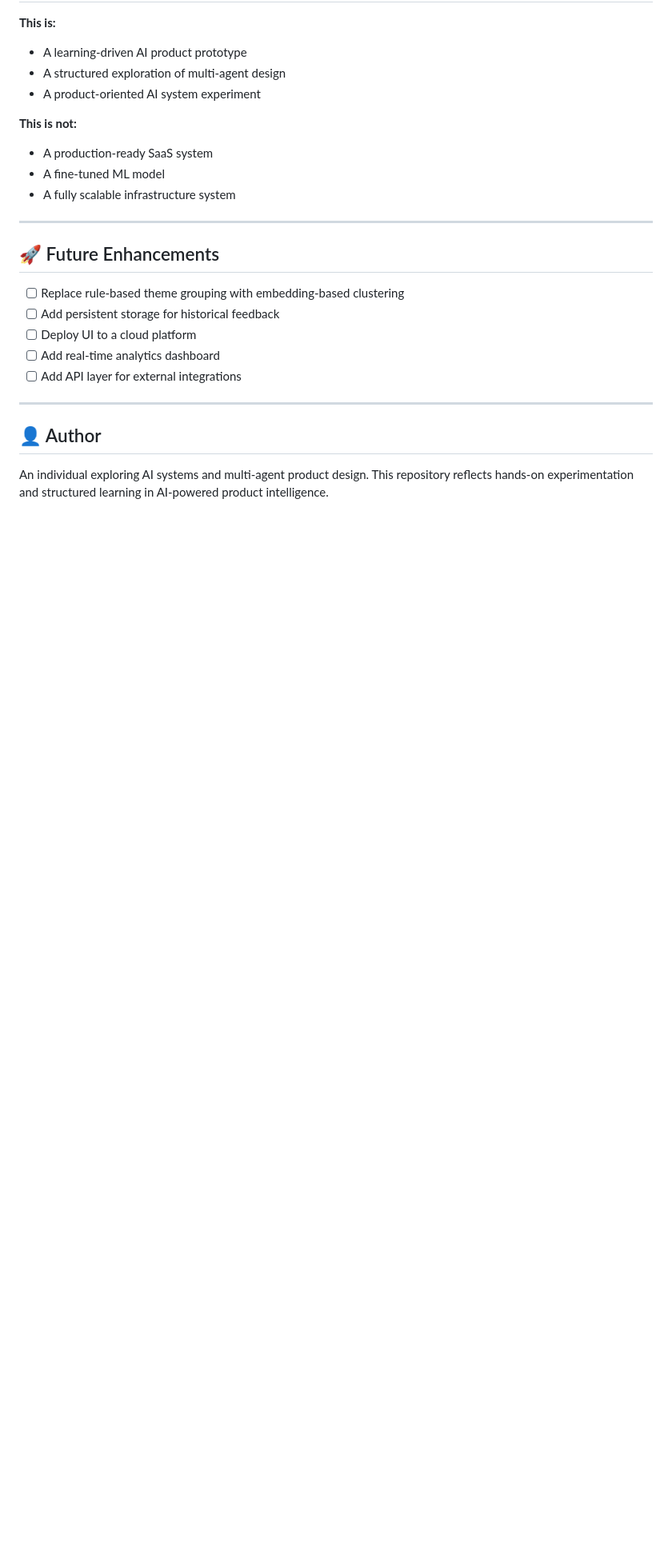
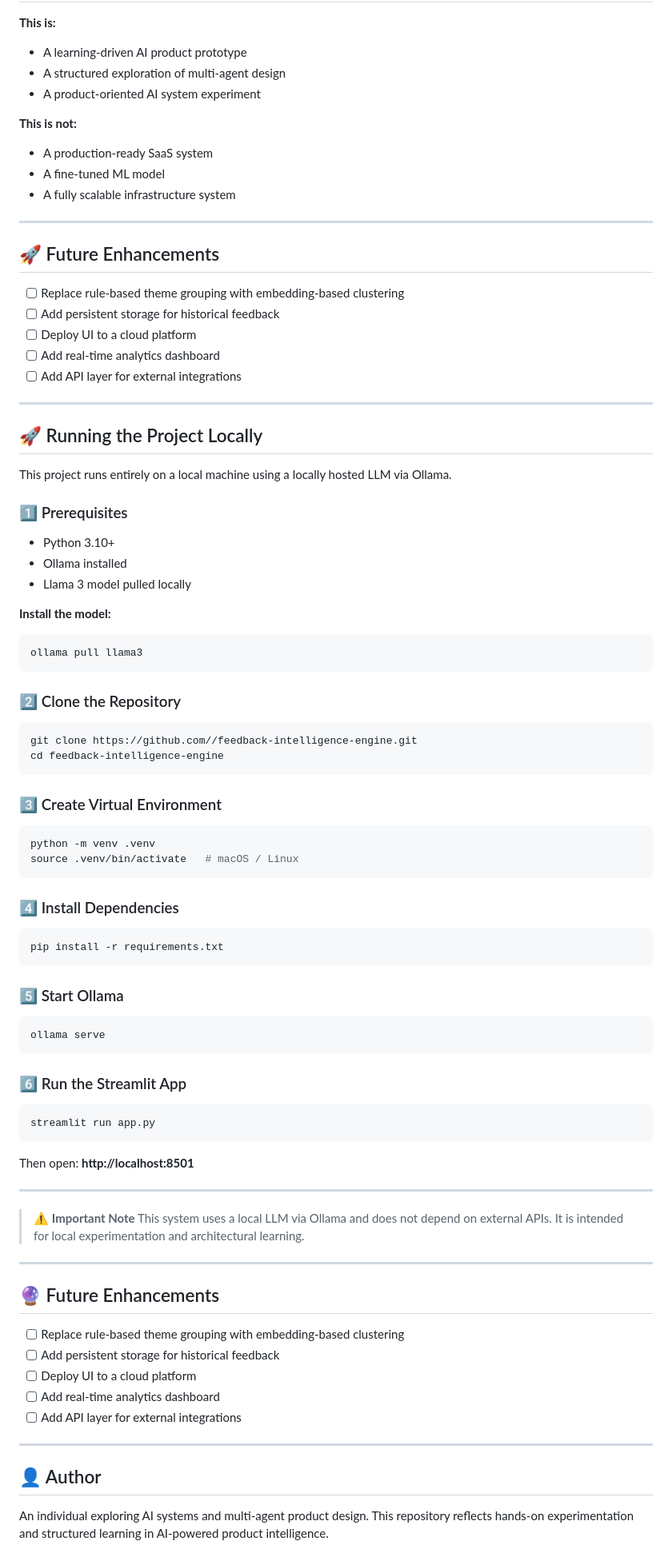
Before and after one commit to LikithaKinjangi/feedback-intelligence-engine, a Markdown page: README.md, the part around the change. Shown at 80% size. GitHub-like rendering; blank space fills up the shorter version.

Commit message:
Update README with local setup and run instructions

````diff
--- a/README.md
+++ b/README.md
@@ -208,6 +208,73 @@ Through this project, I learned:
 
 ---
 
+## 🚀 Running the Project Locally
+
+This project runs entirely on a local machine using a locally hosted LLM via Ollama.
+
+### 1️⃣ Prerequisites
+
+- Python 3.10+
+- Ollama installed
+- Llama 3 model pulled locally
+
+**Install the model:**
+
+```bash
+ollama pull llama3
+```
+
+### 2️⃣ Clone the Repository
+
+```bash
+git clone https://github.com//feedback-intelligence-engine.git
+cd feedback-intelligence-engine
+```
+
+### 3️⃣ Create Virtual Environment
+
+```bash
+python -m venv .venv
+source .venv/bin/activate   # macOS / Linux
+```
+
+### 4️⃣ Install Dependencies
+
+```bash
+pip install -r requirements.txt
+```
+
+### 5️⃣ Start Ollama
+
+```bash
+ollama serve
+```
+
+### 6️⃣ Run the Streamlit App
+
+```bash
+streamlit run app.py
+```
+
+Then open: **http://localhost:8501**
+
+---
+
+> ⚠️ **Important Note**
+> This system uses a local LLM via Ollama and does not depend on external APIs.
+> It is intended for local experimentation and architectural learning.
+
+---
+
+## 🔮 Future Enhancements
+
+- [ ] Replace rule-based theme grouping with embedding-based clustering
+- [ ] Add persistent storage for historical feedback
+- [ ] Deploy UI to a cloud platform
+- [ ] Add real-time analytics dashboard
+- [ ] Add API layer for external integrations
+
+---
 ## 👤 Author
 
 An individual exploring AI systems and multi-agent product design.
````
